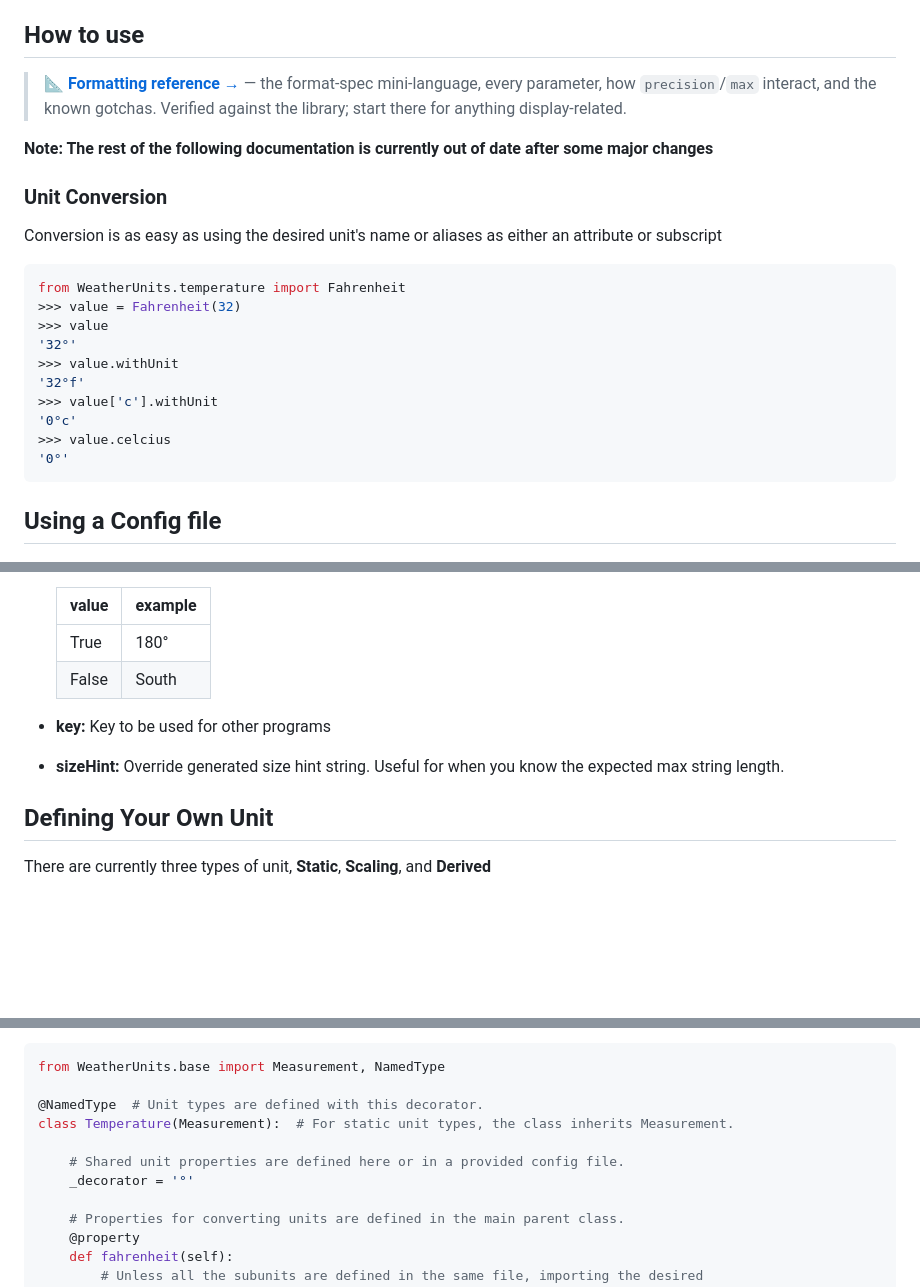
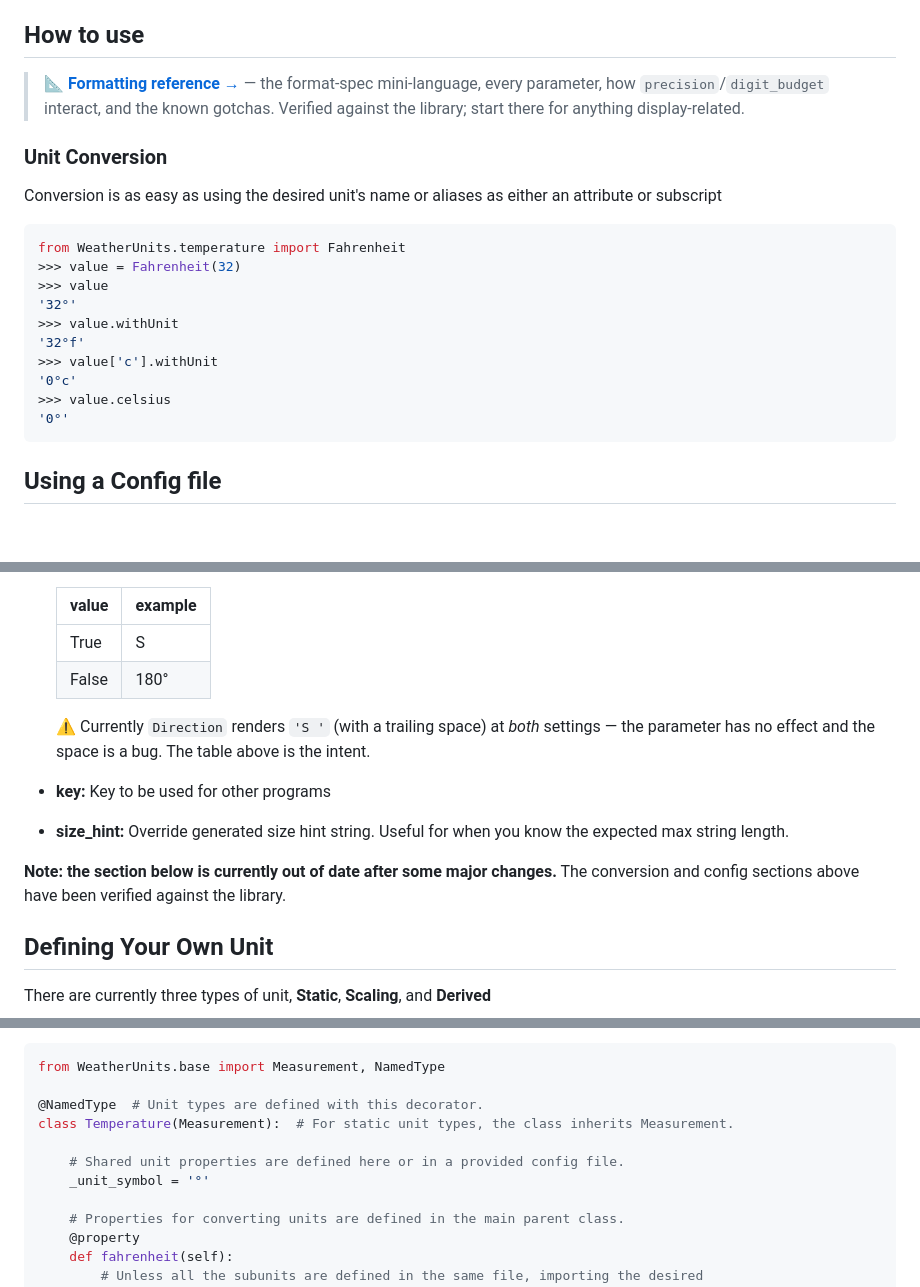
Before and after one commit to noblecloud/WeatherUnits, a Markdown page: README.md, 3 parts joined by grey strips. GitHub-like rendering; blank space fills up the shorter version.

````diff
--- a/README.md
+++ b/README.md
@@ -15,11 +15,9 @@ Easily convert typical weather units from one unit to another with automatic loc
 ## How to use
 
 > 📐 **[Formatting reference →](docs/formatting.md)** — the format-spec
-> mini-language, every parameter, how `precision`/`max` interact, and the
+> mini-language, every parameter, how `precision`/`digit_budget` interact, and the
 > known gotchas. Verified against the library; start there for anything
 > display-related.
-
-**Note: The rest of the following documentation is currently out of date after some major changes**
 
 ### Unit Conversion
 
@@ -34,7 +32,7 @@ from WeatherUnits.temperature import Fahrenheit
 '32°f'
 >>> value['c'].withUnit
 '0°c'
->>> value.celcius
+>>> value.celsius
 '0°'
 ```
 
@@ -111,12 +120,18 @@ The basic rules are:
 
     |value|example|
     |----|------|
-    |True|180°|
-    |False|South|
+    |True|S|
+    |False|180°|
+
+    ⚠️ Currently `Direction` renders `'S '` (with a trailing space) at *both*
+    settings — the parameter has no effect and the space is a bug. The table
+    above is the intent.
 
 - **key:** Key to be used for other programs
-- **sizeHint:** Override generated size hint string. Useful for when you know the expected max string length.
+- **size_hint:** Override generated size hint string. Useful for when you know the expected max string length.
 
+
+**Note: the section below is currently out of date after some major changes.** The conversion and config sections above have been verified against the library.
 
 ## Defining Your Own Unit
 
@@ -135,7 +150,7 @@ from WeatherUnits.base import Measurement, NamedType
 class Temperature(Measurement):  # For static unit types, the class inherits Measurement.
 
     # Shared unit properties are defined here or in a provided config file.
-    _decorator = '°'
+    _unit_symbol = '°'
 
     # Properties for converting units are defined in the main parent class.
     @property
````
Also changed, not shown: other parts of README.md (+30 -19 lines), docs/parameter-audit.md (+101 -108 lines).
